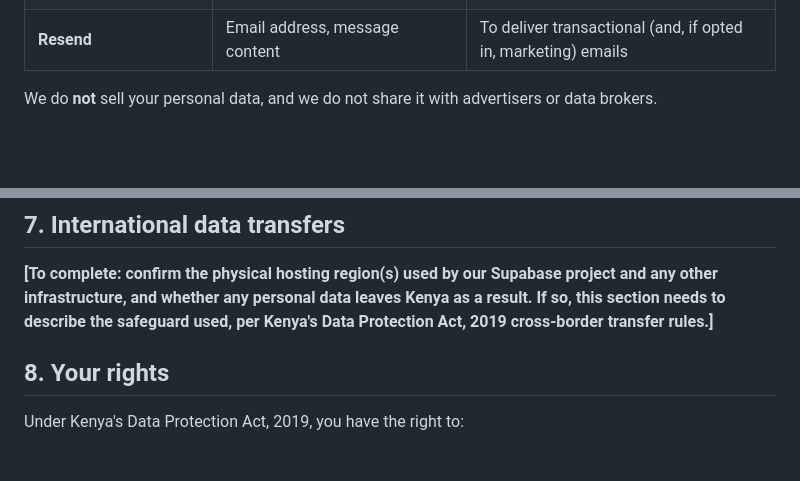
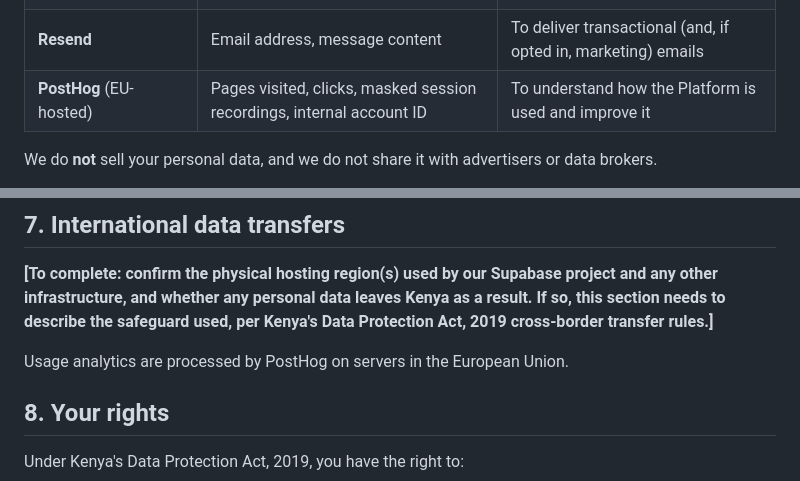
Before and after one commit to Ngiozzz/kicko-app, a Markdown page: docs/legal/privacy-policy-draft.md, 2 parts joined by grey strips. GitHub-like rendering; blank space fills up the shorter version.

```diff
--- a/docs/legal/privacy-policy-draft.md
+++ b/docs/legal/privacy-policy-draft.md
@@ -101,6 +111,7 @@ We share personal data only as needed to run the Platform:
 | **Supabase** | All account, booking, and venue data | Our database and authentication infrastructure host |
 | **Africa's Talking** | Phone number, message content | To deliver SMS notices |
 | **Resend** | Email address, message content | To deliver transactional (and, if opted in, marketing) emails |
+| **PostHog** (EU-hosted) | Pages visited, clicks, masked session recordings, internal account ID | To understand how the Platform is used and improve it |
 
 We do **not** sell your personal data, and we do not share it with
 advertisers or data brokers.
@@ -144,6 +155,9 @@ Supabase project and any other infrastructure, and whether any personal
 data leaves Kenya as a result. If so, this section needs to describe the
 safeguard used, per Kenya's Data Protection Act, 2019 cross-border
 transfer rules.]**
+
+Usage analytics are processed by PostHog on servers in the European
+Union.
 
 ## 8. Your rights
 
```
Also changed, not shown: other parts of docs/legal/privacy-policy-draft.md (+17 -2 lines).
